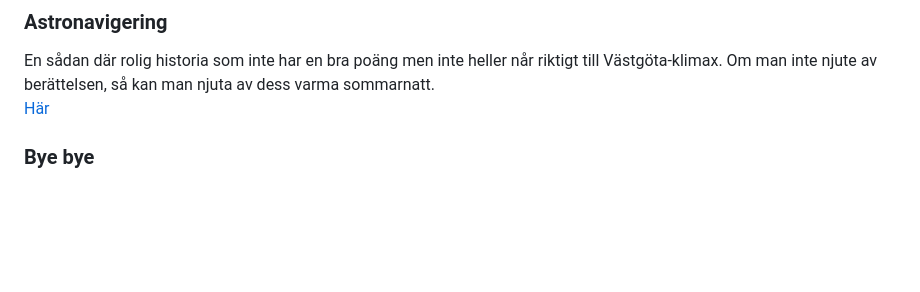
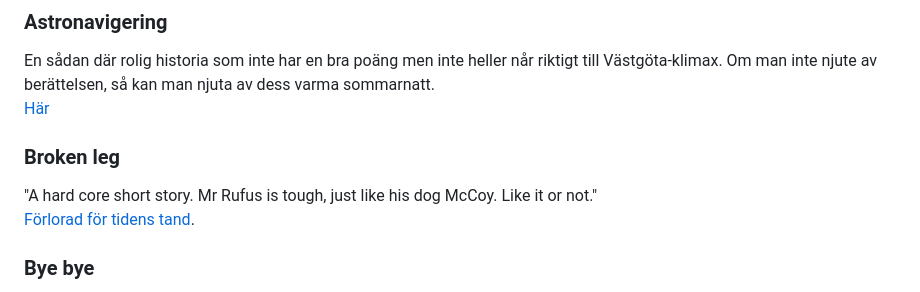
Before and after one commit to LosManos/Writing, a Markdown page: README.md, the part around the change. Drawn GitHub-style; blank space fills up the shorter version.

Commit message:
Broken leg, la till att den är borta

```diff
--- a/README.md
+++ b/README.md
@@ -11,6 +11,10 @@ Min första novell. Jag minns att min första läsare skrattade högt.
 ### Astronavigering
 En sådan där rolig historia som inte har en bra poäng men inte heller når riktigt till Västgöta-klimax. Om man inte njute av berättelsen, så kan man njuta av dess varma sommarnatt.
 [Här](fardiga/astronavigering/astronavigering.html)
+
+### Broken leg
+"A hard core short story. Mr Rufus is tough, just like his dog McCoy. Like it or not."
+[Förlorad för tidens tand](https://web.archive.org/web/20040203153135/http://hem.passagen.se/olafj/writing.html).
 
 ### Bye bye
 Kortnovell inspirerad av en dag när jag bara lyssnade på kvinnliga country-sångerskor. Det är inte min vanliga spis.
```
